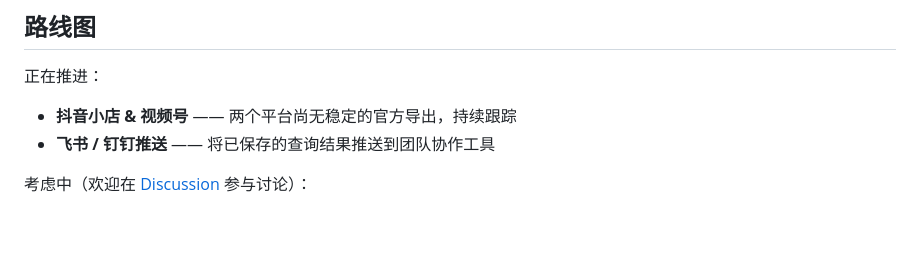
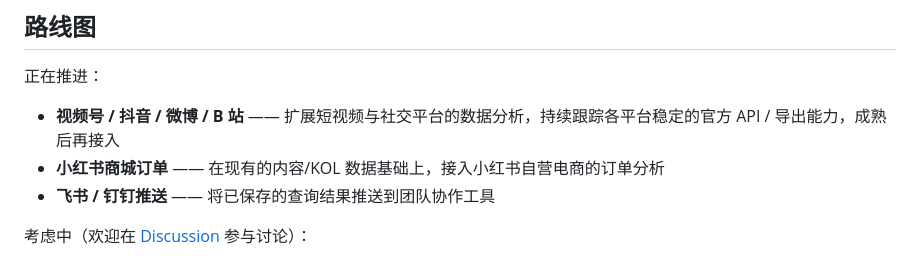
Before and after one commit to Nanboy-Ronan/OmniPanel, a Markdown page: README.zh-CN.md, the part around the change. Rendered like a GitHub page; blank space fills up the shorter version.

```diff
--- a/README.zh-CN.md
+++ b/README.zh-CN.md
@@ -264,7 +264,8 @@ MINIMAX_API_KEY=eyJ...             # 或 ANTHROPIC_API_KEY / DEEPSEEK_API_KEY
 
 正在推进：
 
-- **抖音小店 & 视频号** —— 两个平台尚无稳定的官方导出，持续跟踪
+- **视频号 / 抖音 / 微博 / B 站** —— 扩展短视频与社交平台的数据分析，持续跟踪各平台稳定的官方 API / 导出能力，成熟后再接入
+- **小红书商城订单** —— 在现有的内容/KOL 数据基础上，接入小红书自营电商的订单分析
 - **飞书 / 钉钉推送** —— 将已保存的查询结果推送到团队协作工具
 
 考虑中（欢迎在 [Discussion](https://github.com/Nanboy-Ronan/OmniPanel/discussions) 参与讨论）：
```
Also changed, not shown: README.md (+2 -1 lines).
